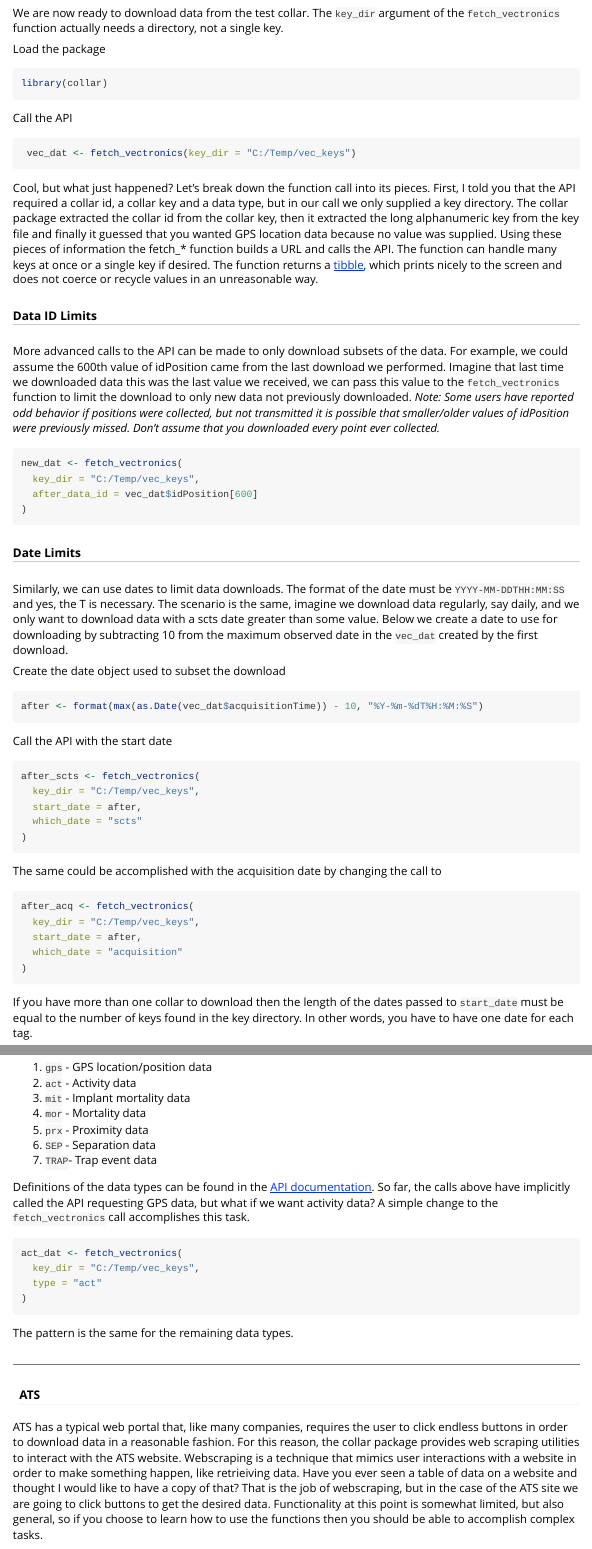
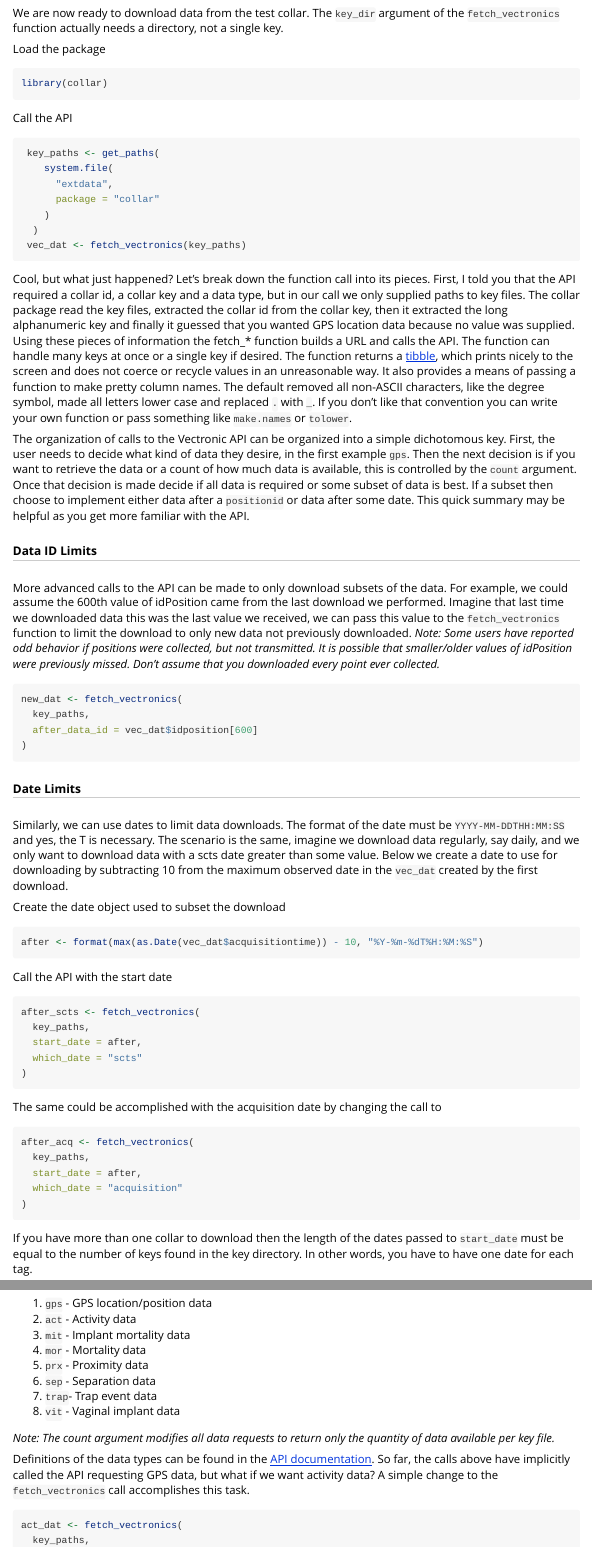
Before and after one commit to Huh/collar, an R Markdown document (vignettes/downloading-data.Rmd): the page in a window 1100 px wide, from 1270 px down, and a second part further down, joined at a grey line. Rendered offline with R 4.5, knitr and Pandoc, with nearby package versions; some code elsewhere in the file could not run offline.

Commit message:
Updated documentation and vignette

````diff
--- a/vignettes/downloading-data.Rmd
+++ b/vignettes/downloading-data.Rmd
@@ -53,19 +53,27 @@ library(collar)
 
 Call the API
 ```{r eval = F, warning = FALSE}
- vec_dat <- fetch_vectronics(key_dir = "C:/Temp/vec_keys")
+ key_paths <- get_paths(
+    system.file(
+      "extdata",
+      package = "collar"
+    )
+  )
+ vec_dat <- fetch_vectronics(key_paths)
 ```
 
-Cool, but what just happened? Let's break down the function call into its pieces. First, I told you that the API required a collar id, a collar key and a data type, but in our call we only supplied a key directory. The collar package extracted the collar id from the collar key, then it extracted the long alphanumeric key from the key file and finally it guessed that you wanted GPS location data because no value was supplied. Using these pieces of information the fetch_* function builds a URL and calls the API. The function can handle many keys at once or a single key if desired. The function returns a [tibble](https://tibble.tidyverse.org/), which prints nicely to the screen and does not coerce or recycle values in an unreasonable way.
+Cool, but what just happened? Let's break down the function call into its pieces. First, I told you that the API required a collar id, a collar key and a data type, but in our call we only supplied paths to key files. The collar package read the key files, extracted the collar id from the collar key, then it extracted the long alphanumeric key and finally it guessed that you wanted GPS location data because no value was supplied. Using these pieces of information the fetch_* function builds a URL and calls the API. The function can handle many keys at once or a single key if desired. The function returns a [tibble](https://tibble.tidyverse.org/), which prints nicely to the screen and does not coerce or recycle values in an unreasonable way. It also provides a means of passing a function to make pretty column names. The default removed all non-ASCII characters, like the degree symbol, made all letters lower case and replaced `.` with `_`. If you don't like that convention you can write your own function or pass something like `make.names` or `tolower`.
+
+The organization of calls to the Vectronic API can be organized into a simple dichotomous key. First, the user needs to decide what kind of data they desire, in the first example `gps`. Then the next decision is if you want to retrieve the data or a count of how much data is available, this is controlled by the `count` argument. Once that decision is made decide if all data is required or some subset of data is best. If a subset then choose to implement either data after a `positionid` or data after some date. This quick summary may be helpful as you get more familiar with the API.
 
 ##### Data ID Limits
 
-More advanced calls to the API can be made to only download subsets of the data. For example, we could assume the 600th value of idPosition came from the last download we performed. Imagine that last time we downloaded data this was the last value we received, we can pass this value to the `fetch_vectronics` function to limit the download to only new data not previously downloaded. *Note: Some users have reported odd behavior if positions were collected, but not transmitted it is possible that smaller/older values of idPosition were previously missed. Don't assume that you downloaded every point ever collected.*
+More advanced calls to the API can be made to only download subsets of the data. For example, we could assume the 600th value of idPosition came from the last download we performed. Imagine that last time we downloaded data this was the last value we received, we can pass this value to the `fetch_vectronics` function to limit the download to only new data not previously downloaded. *Note: Some users have reported odd behavior if positions were collected, but not transmitted. It is possible that smaller/older values of idPosition were previously missed. Don't assume that you downloaded every point ever collected.*
 
 ```{r eval = F, warning = F}
 new_dat <- fetch_vectronics(
-  key_dir = "C:/Temp/vec_keys",
-  after_data_id = vec_dat$idPosition[600]
+  key_paths,
+  after_data_id = vec_dat$idposition[600]
 )
 ```
 ##### Date Limits
@@ -74,13 +82,13 @@ Similarly, we can use dates to limit data downloads. The format of the date must
 
 Create the date object used to subset the download
 ```{r eval = F}
-after <- format(max(as.Date(vec_dat$acquisitionTime)) - 10, "%Y-%m-%dT%H:%M:%S")
+after <- format(max(as.Date(vec_dat$acquisitiontime)) - 10, "%Y-%m-%dT%H:%M:%S")
 ```
 
 Call the API with the start date
 ```{r eval = F, warning = F}
 after_scts <- fetch_vectronics(
-  key_dir = "C:/Temp/vec_keys",
+  key_paths,
   start_date = after,
   which_date = "scts"
 )
@@ -88,7 +96,7 @@ after_scts <- fetch_vectronics(
 The same could be accomplished with the acquisition date by changing the call to
 ```{r eval = F, echo = T}
 after_acq <- fetch_vectronics(
-  key_dir = "C:/Temp/vec_keys",
+  key_paths,
   start_date = after,
   which_date = "acquisition"
 )
@@ -105,14 +113,17 @@ Users can choose to download data of different types using they type argument. T
 3) `mit` - Implant mortality data
 4) `mor` - Mortality data
 5) `prx` - Proximity data
-6) `SEP` - Separation data
-7) `TRAP`- Trap event data
+6) `sep` - Separation data
+7) `trap`- Trap event data
+8) `vit` - Vaginal implant data
+
+*Note: The count argument modifies all data requests to return only the quantity of data available per key file.*
 
 Definitions of the data types can be found in the [API documentation](https://www.vectronic-aerospace.com/wildlife-monitoring/vectronic-aerospace-http-wildlife-api/). So far, the calls above have implicitly called the API requesting GPS data, but what if we want activity data? A simple change to the `fetch_vectronics` call accomplishes this task.
 
 ```{r eval = F, warning = F}
 act_dat <- fetch_vectronics(
-  key_dir = "C:/Temp/vec_keys",
+  key_paths,
   type = "act"
 )
 ```
````
Also changed, not shown: vignettes/downloading-data.Rmd (30 more changed lines), 2 other files.
